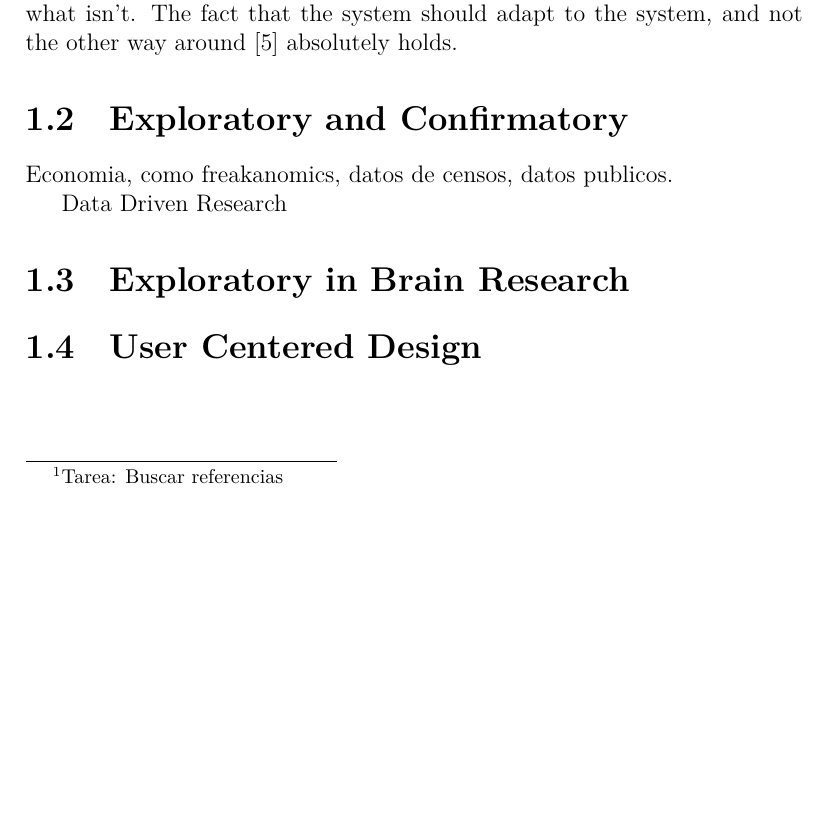
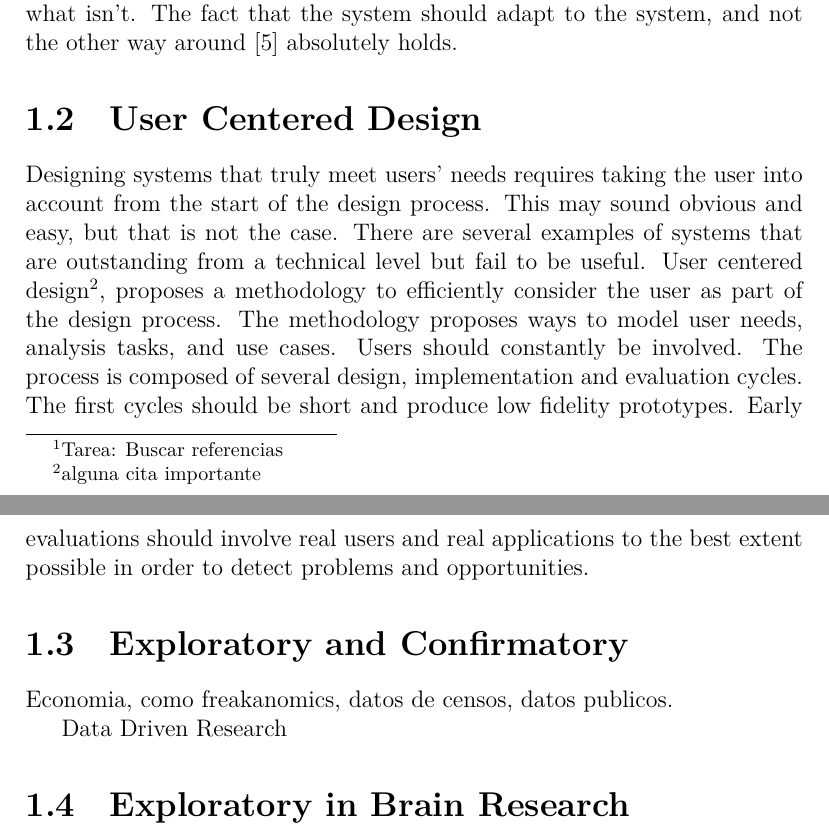
Before and after one commit to diego0020/disertation, a LaTeX thesis (main.tex, which reads 00_introduction.tex): part of page 10 of 19 before the commit and two parts of pages 10 and 11 of 20 after it, the two joined at a grey line, cut so that both start at the same text, the shorter picture padded with empty space. Compiled offline with XeLaTeX.

Commit message:
start of user centered

```diff
--- a/00_introduction.tex
+++ b/00_introduction.tex
@@ -62,6 +62,10 @@ has to be supported on several areas of knowledge, such as data mining, data man
 
 These concepts can be applied in several domain as law enforcement, business intelligence, city planning, network analysis and bio-informatics\footnote{Tarea: Buscar referencias}. In fact the framework can be applied everywhere there is a need to extract meaning from data, specially where data is large, heterogeneus, noisy, incomplete or unstructured. However because it is centered on the domain, and particular analysis needs, there can't be a single system that works on every domain. Actually the biggest contribution of visual analytics is recognizing the analyst as the most important element, and putting all these disciplines at his service in order to help him solve his analysis tasks. The analysts is always the one in control and the one who knows what is important and what isn't. The fact that the system should adapt to the system, and not the other way around \autocite{norman_design_2002} absolutely holds.
 
+\section{User Centered Design}
+
+Designing systems that truly meet users' needs requires taking the user into account from the start of the design process. This may sound obvious and easy, but that is not the case. There are several examples of systems that are outstanding from a technical level but fail to be useful. User centered design\footnote{alguna cita importante}, proposes a methodology to efficiently consider the user as part of the design process. The methodology proposes ways to model user needs, analysis tasks, and use cases. Users should constantly be involved. The process is composed of several design, implementation and evaluation cycles. The first cycles should be short and produce low fidelity prototypes. Early evaluations should involve real users and real applications to the best extent possible in order to detect problems and opportunities.
+
 
 \section{Exploratory and Confirmatory}
 
@@ -72,5 +76,3 @@ Economia, como freakanomics, datos de censos, datos publicos.
 Data Driven Research
 
 \section{Exploratory in Brain Research}
-
-\section{User Centered Design}
```
